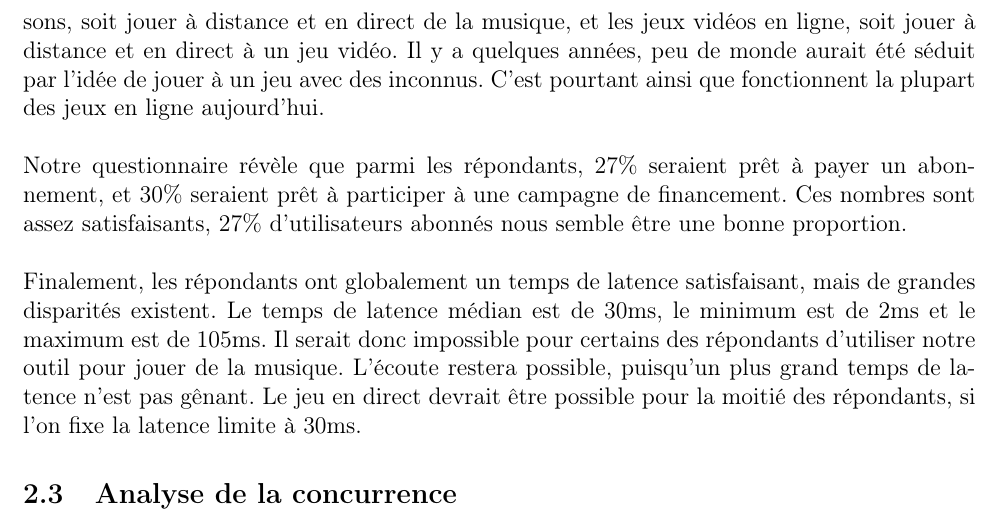
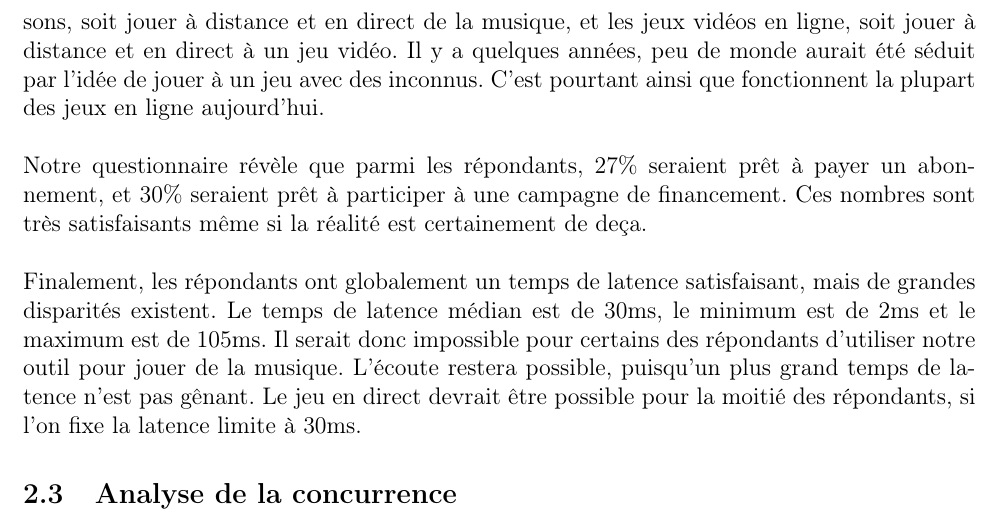
Before and after one commit to thiolliere/ejam, a LaTeX document (ceca.tex): part of page 10 of 14, cut so that both start at the same text. Compiled offline with pdfLaTeX.

Commit message:
abonné premium ccl du sondage

```diff
--- a/ceca.tex
+++ b/ceca.tex
@@ -277,7 +277,8 @@ Ces deux observations soulèvent des questions importantes quant aux fonctionnal
 Il semble moins important de permettre d’écouter ou de jouer avec des inconnus. Ainsi, il ne serait pas forcément utile d’apporter à nos utilisateurs des suggestions de personnes à écouter ou avec qui jouer, selon leurs goûts et leurs capacités (dans le cas des musiciens).\\
 Toutefois, ces résultats sont à relativiser. On peut faire le parallèle entre ce que nous proposons, soit jouer à distance et en direct de la musique, et les jeux vidéos en ligne, soit jouer à distance et en direct à un jeu vidéo. Il y a quelques années, peu de monde aurait été séduit par l’idée de jouer à un jeu avec des inconnus. C’est pourtant ainsi que fonctionnent la plupart des jeux en ligne aujourd’hui.\\
 \\
-Notre questionnaire révèle que parmi les répondants, 27\% seraient prêt à payer un abonnement, et 30\% seraient prêt à participer à une campagne de financement. Ces nombres sont assez satisfaisants, 27\% d’utilisateurs abonnés nous semble être une bonne proportion.\\
+Notre questionnaire révèle que parmi les répondants, 27\% seraient prêt à payer un abonnement, et 30\% seraient prêt à participer à une campagne de financement. Ces nombres sont très satisfaisants même si la réalité est certainement de deça.\\
+%changement car dans le dimensionnement je dis que le modèle premium est bon si il y a 5-10% de premium (chiffre obtenu de blog etc...)
 \\
 Finalement, les répondants ont globalement un temps de latence satisfaisant, mais de grandes disparités existent. Le temps de latence médian est de 30ms, le minimum est de 2ms et le maximum est de 105ms.
 Il serait donc impossible pour certains des répondants d’utiliser notre outil pour jouer de la musique. L’écoute restera possible, puisqu’un plus grand temps de latence n’est pas gênant.
```
